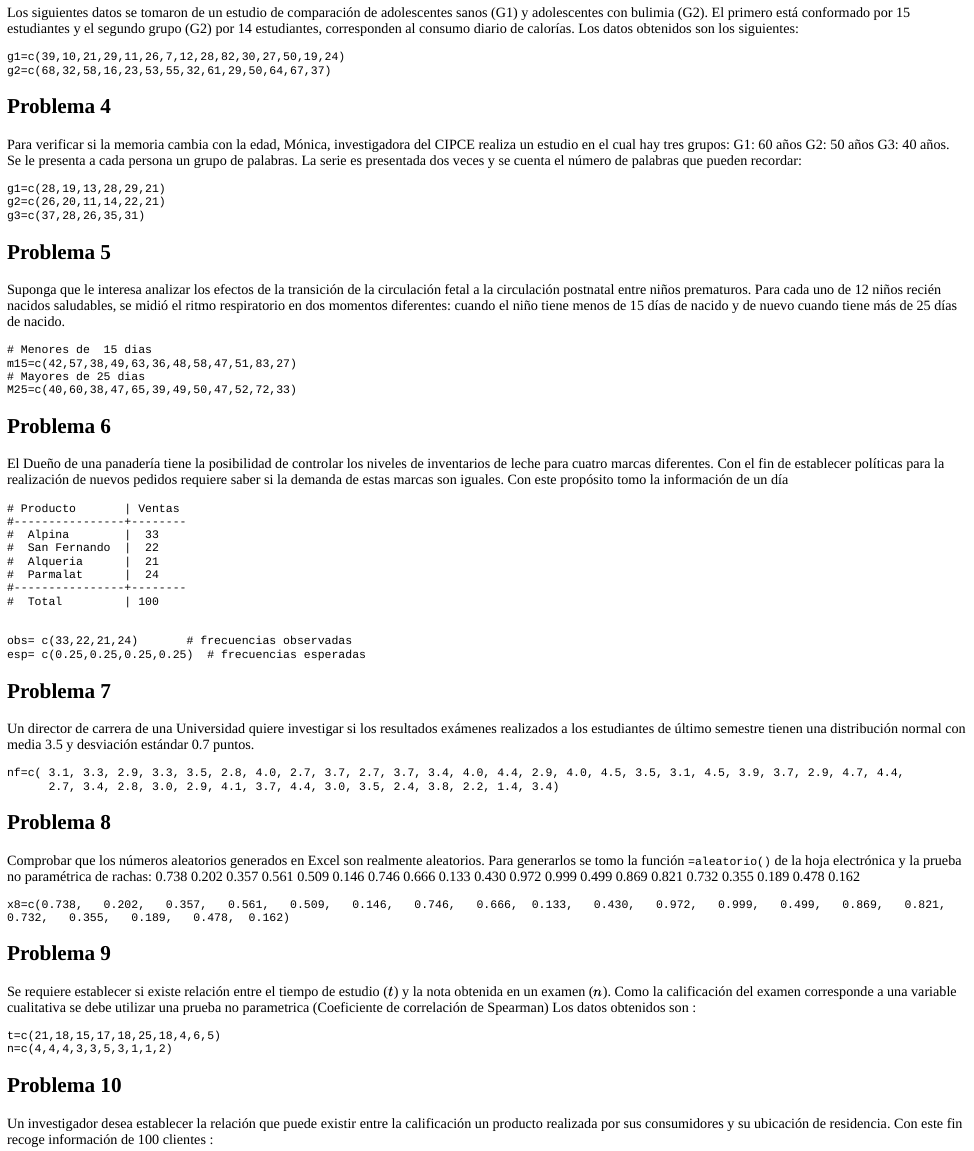
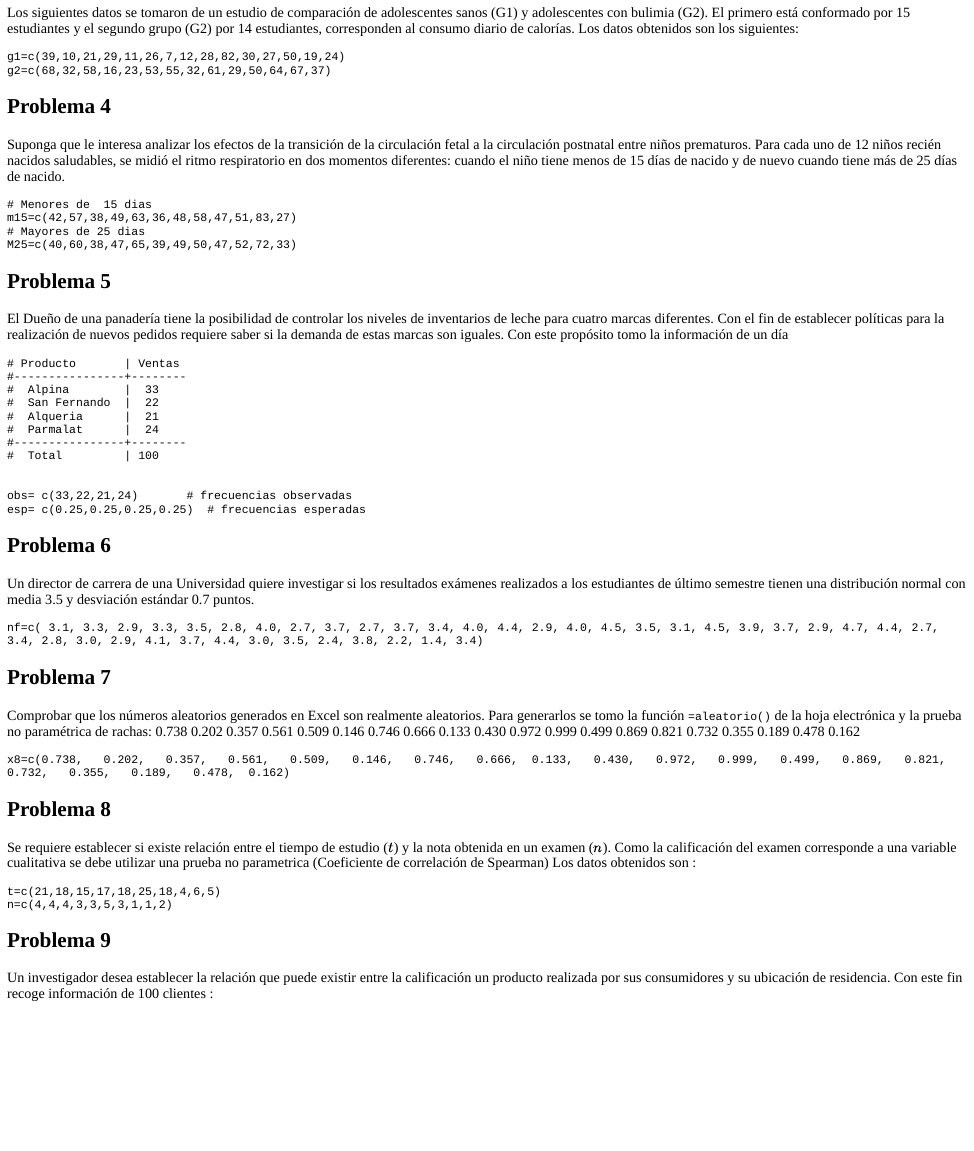
Before and after one commit to dgonzalez80/paquetepye, an R Markdown document (inst/tutorials/Taller_pruebas2/Taller_pruebas2.Rmd): the page in a window 1100 px wide, from 460 px down. The pictures show the output file inst/tutorials/Taller_pruebas2/Taller_pruebas2.html that the author committed with the source, opened offline; long lines of code are wrapped.

Commit message:
se retira ejercicio de k-w

````diff
--- a/inst/tutorials/Taller_pruebas2/Taller_pruebas2.Rmd
+++ b/inst/tutorials/Taller_pruebas2/Taller_pruebas2.Rmd
@@ -49,22 +49,10 @@ g2=c(68,32,58,16,23,53,55,32,61,29,50,64,67,37)
 
 ## Problema 4
 
-Para verificar si la memoria cambia con la edad, Mónica, investigadora del  CIPCE realiza un estudio en el cual hay tres grupos: G1: 60 años  G2: 50 años   G3: 40 años.  Se le presenta a cada persona un grupo de palabras. La serie es presentada dos veces y se cuenta el número de palabras que pueden recordar:
-
-```{r punto4, exercise=TRUE}
-
-g1=c(28,19,13,28,29,21)
-g2=c(26,20,11,14,22,21)
-g3=c(37,28,26,35,31)
-
-```
-
-
-##  Problema 5
 
 Suponga que le interesa analizar los efectos de la transición de la circulación fetal a la circulación postnatal entre niños prematuros. Para cada uno de 12 niños recién nacidos saludables, se midió el ritmo respiratorio en dos momentos diferentes: cuando el niño tiene menos de 15 días de nacido y de nuevo cuando tiene más de 25 días de nacido.
 
-```{r punto5, exercise=TRUE}
+```{r punto4, exercise=TRUE}
 # Menores de  15 dias
 m15=c(42,57,38,49,63,36,48,58,47,51,83,27)
 # Mayores de 25 dias
@@ -73,11 +61,11 @@ M25=c(40,60,38,47,65,39,49,50,47,52,72,33)
 
 
 
-## Problema 6
+## Problema 5
 
 El Dueño de una panadería tiene la posibilidad de controlar los niveles de inventarios de leche  para cuatro marcas diferentes. Con el fin de establecer políticas para la realización de nuevos pedidos requiere saber si la demanda de estas marcas son iguales.  Con este propósito tomo la información de un día
 
-```{r punto6, exercise=TRUE}
+```{r punto5, exercise=TRUE}
 
 # Producto       | Ventas
 #----------------+--------
@@ -94,36 +82,35 @@ esp= c(0.25,0.25,0.25,0.25)  # frecuencias esperadas
 ```
 
 
-##  Problema 7
+##  Problema 6
 
 Un director de carrera de una Universidad  quiere investigar si los resultados exámenes realizados a los estudiantes de último semestre tienen una distribución normal con media 3.5 y desviación estándar 0.7 puntos.
 
-```{r punto7, exercise=TRUE}
-nf=c( 3.1, 3.3, 2.9, 3.3, 3.5, 2.8, 4.0, 2.7, 3.7, 2.7, 3.7, 3.4, 4.0, 4.4, 2.9, 4.0, 4.5, 3.5, 3.1, 4.5, 3.9, 3.7, 2.9, 4.7, 4.4,
-      2.7, 3.4, 2.8, 3.0, 2.9, 4.1, 3.7, 4.4, 3.0, 3.5, 2.4, 3.8, 2.2, 1.4, 3.4)
+```{r punto6, exercise=TRUE}
+nf=c( 3.1, 3.3, 2.9, 3.3, 3.5, 2.8, 4.0, 2.7, 3.7, 2.7, 3.7, 3.4, 4.0, 4.4, 2.9, 4.0, 4.5, 3.5, 3.1, 4.5, 3.9, 3.7, 2.9, 4.7, 4.4, 2.7, 3.4, 2.8, 3.0, 2.9, 4.1, 3.7, 4.4, 3.0, 3.5, 2.4, 3.8, 2.2, 1.4, 3.4)
 ```
 
-## Problema 8
+## Problema 7
 
 Comprobar que los números aleatorios generados en Excel son realmente aleatorios.  Para generarlos se tomo la función `=aleatorio()` de la hoja electrónica y la prueba no paramétrica de rachas: 0.738   0.202   0.357   0.561   0.509   0.146   0.746   0.666  0.133   0.430   0.972   0.999   0.499   0.869   0.821   0.732   0.355   0.189   0.478   0.162
 
-```{r punto8, exercise=TRUE}
+```{r punto7, exercise=TRUE}
 x8=c(0.738,   0.202,   0.357,   0.561,   0.509,   0.146,   0.746,   0.666,  0.133,   0.430,   0.972,   0.999,   0.499,   0.869,   0.821, 0.732,   0.355,   0.189,   0.478,  0.162)
 ```
 
 
 
-## Problema 9
+## Problema 8
 
 Se requiere establecer si existe relación entre el tiempo de estudio ($t$) y la nota obtenida en un examen ($n$). Como la calificación del examen corresponde a una variable cualitativa se debe utilizar una prueba no parametrica (Coeficiente de correlación de Spearman) Los datos obtenidos son :
 
-```{r punto9, exercise=TRUE}
+```{r punto8, exercise=TRUE}
 t=c(21,18,15,17,18,25,18,4,6,5)
 n=c(4,4,4,3,3,5,3,1,1,2)
 ```
 
 
-## Problema 10
+## Problema 9
 
 
 Un investigador desea establecer la relación que puede existir entre la calificación un producto realizada por sus consumidores y su ubicación de residencia. Con este fin recoge información de 100 clientes :
````
Also changed, not shown: inst/tutorials/Taller_pruebas2/Taller_pruebas2.html.
